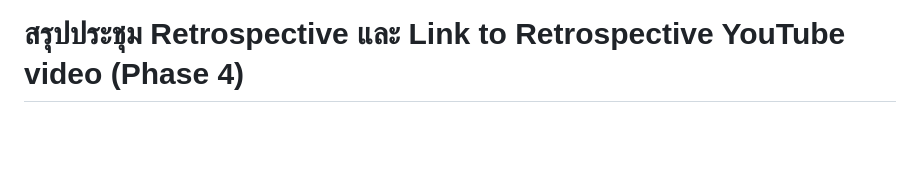
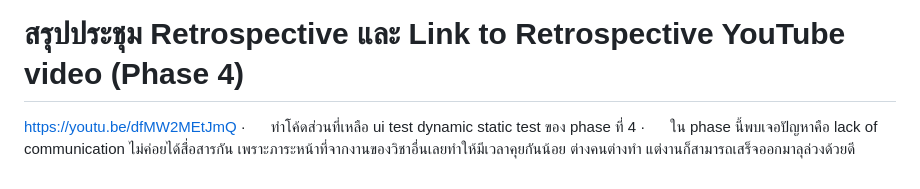
Before and after one commit to simtamet/BSK-reading-Project, a Markdown page: sprint1/Kubbro-Project-Report-(Phase-4).md, the part around the change. GitHub-like rendering; blank space fills up the shorter version.

Commit message:
Updated Kubbro Project Report (Phase 4)

```diff
--- a/sprint1/Kubbro-Project-Report-(Phase-4).md
+++ b/sprint1/Kubbro-Project-Report-(Phase-4).md
@@ -604,3 +604,6 @@ trigger:<br>
 
 **สรุปประชุม** **Retrospective** **และ** **Link to Retrospective YouTube video (Phase 4)**
 ==========================================================================================
+https://youtu.be/dfMW2MEtJmQ
+·      ทำโค้ดส่วนที่เหลือ ui test dynamic static test ของ phase ที่ 4
+·      ใน phase นี้พบเจอปัญหาคือ lack of communication ไม่ค่อยได้สื่อสารกัน เพราะภาระหน้าที่จากงานของวิชาอื่นเลยทำให้มีเวลาคุยกันน้อย ต่างคนต่างทำ แต่งานก็สามารถเสร็จออกมาลุล่วงด้วยดี
```
